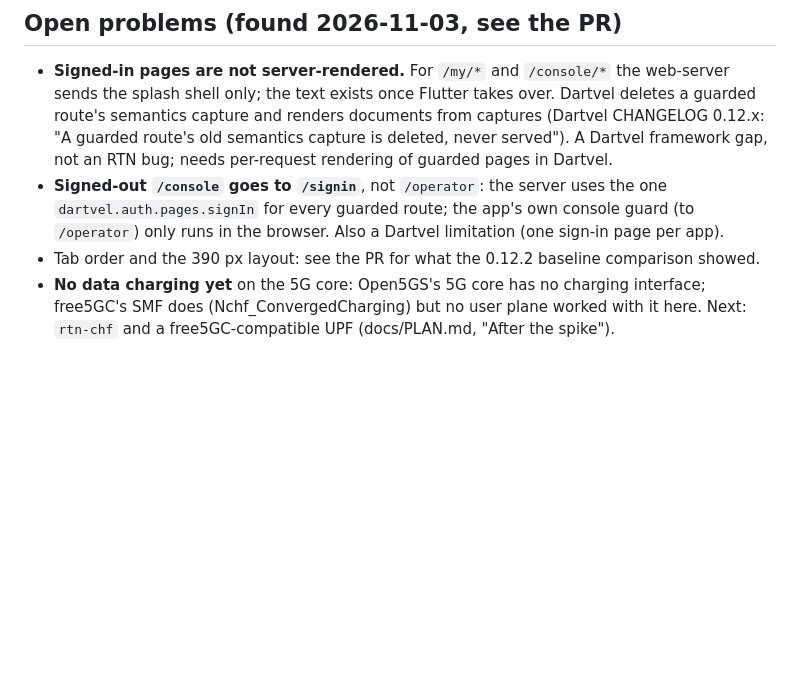
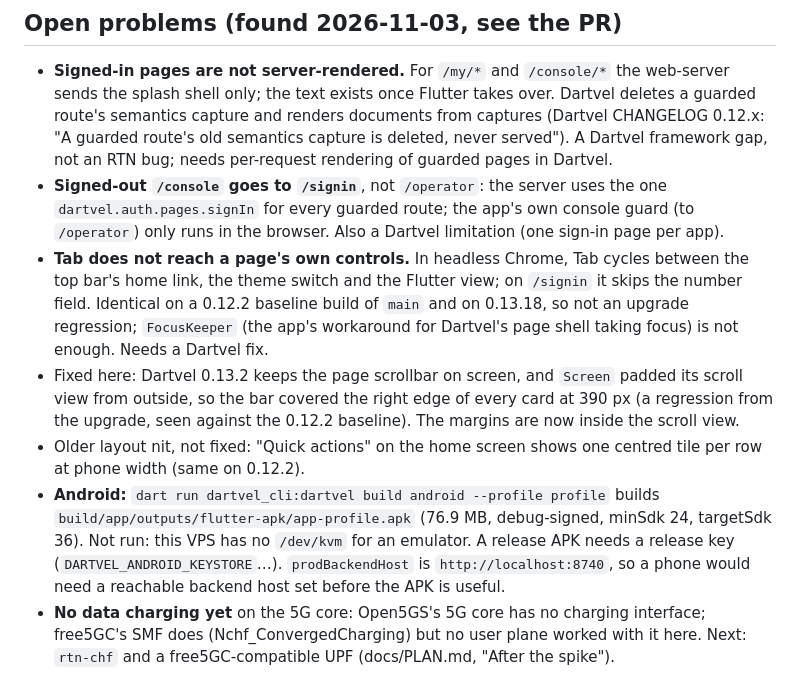
Before and after one commit to Danroyal001/rtn, a Markdown page: PROGRESS-rtn.md, the part around the change. Rendered like a GitHub page; blank space fills up the shorter version.

Commit message:
Progress: Tab, the scrollbar fix and the Android build

```diff
--- a/PROGRESS-rtn.md
+++ b/PROGRESS-rtn.md
@@ -27,7 +27,21 @@ No secrets and no paths from anybody's machine in the repo.
 - **Signed-out `/console` goes to `/signin`**, not `/operator`: the server uses the one
   `dartvel.auth.pages.signIn` for every guarded route; the app's own console guard (to `/operator`)
   only runs in the browser. Also a Dartvel limitation (one sign-in page per app).
-- Tab order and the 390 px layout: see the PR for what the 0.12.2 baseline comparison showed.
+- **Tab does not reach a page's own controls.** In headless Chrome, Tab cycles between the top
+  bar's home link, the theme switch and the Flutter view; on `/signin` it skips the number field.
+  Identical on a 0.12.2 baseline build of `main` and on 0.13.18, so not an upgrade regression;
+  `FocusKeeper` (the app's workaround for Dartvel's page shell taking focus) is not enough. Needs a
+  Dartvel fix.
+- Fixed here: Dartvel 0.13.2 keeps the page scrollbar on screen, and `Screen` padded its scroll
+  view from outside, so the bar covered the right edge of every card at 390 px (a regression from
+  the upgrade, seen against the 0.12.2 baseline). The margins are now inside the scroll view.
+- Older layout nit, not fixed: "Quick actions" on the home screen shows one centred tile per row
+  at phone width (same on 0.12.2).
+- **Android:** `dart run dartvel_cli:dartvel build android --profile profile` builds
+  `build/app/outputs/flutter-apk/app-profile.apk` (76.9 MB, debug-signed, minSdk 24, targetSdk 36).
+  Not run: this VPS has no `/dev/kvm` for an emulator. A release APK needs a release key
+  (`DARTVEL_ANDROID_KEYSTORE`…). `prodBackendHost` is `http://localhost:8740`, so a phone would
+  need a reachable backend host set before the APK is useful.
 - **No data charging yet** on the 5G core: Open5GS's 5G core has no charging interface; free5GC's
   SMF does (Nchf_ConvergedCharging) but no user plane worked with it here. Next: `rtn-chf` and a
   free5GC-compatible UPF (docs/PLAN.md, "After the spike").
```
